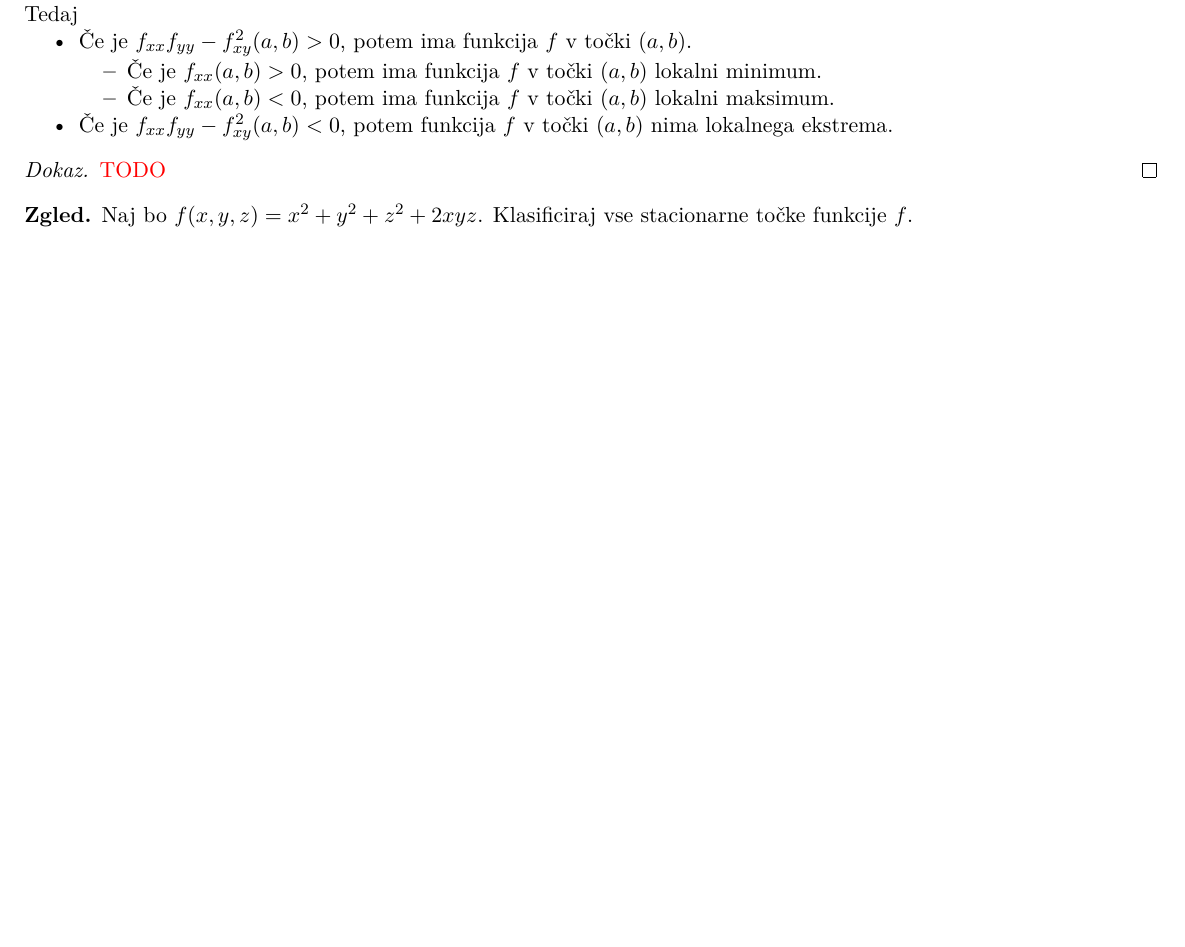
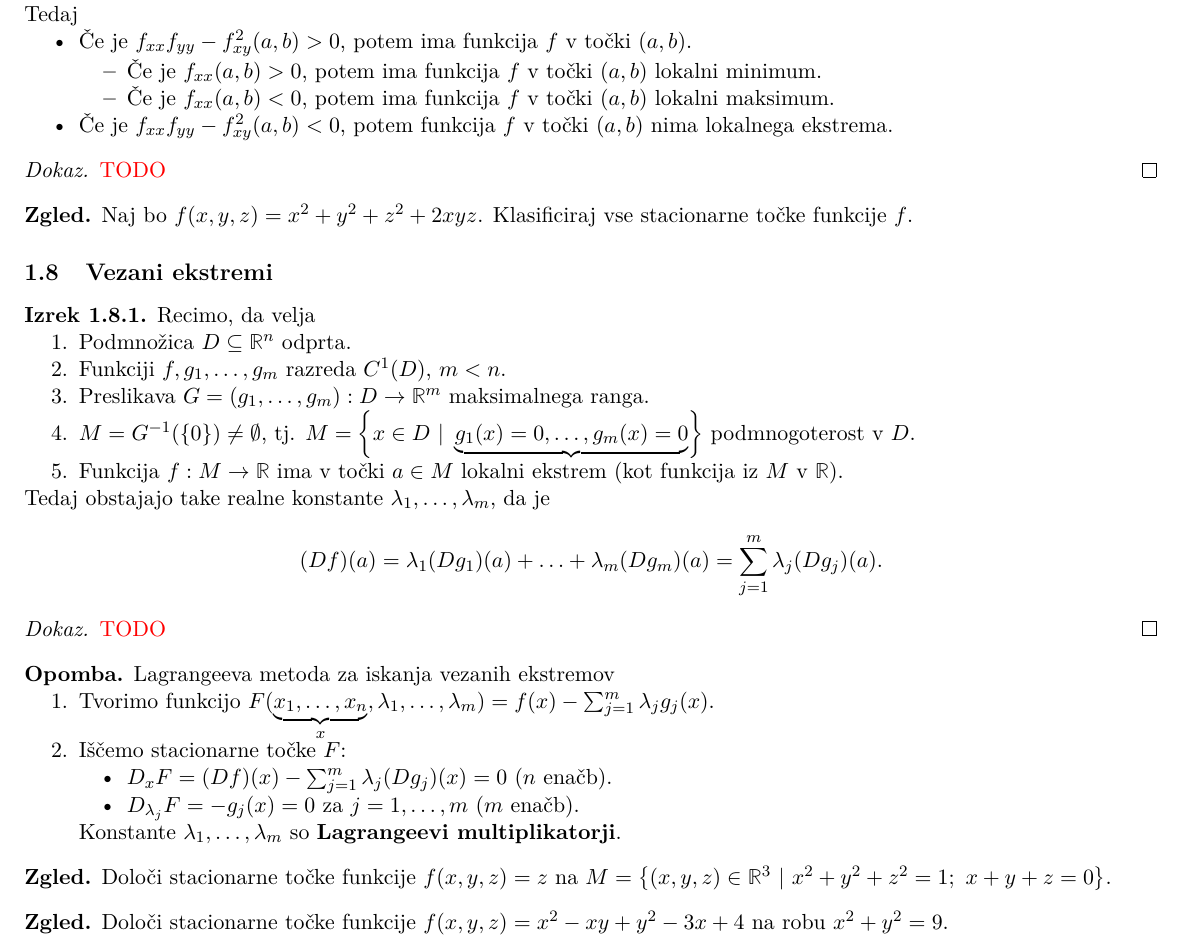
Before and after one commit to iruspro/zapiski-fmf, a LaTeX document (ana2a/retard/retard.tex, which reads ana2a/retard/funkcije-vec-spremenljivk.tex): part of page 15 of 17, cut so that both start at the same text, the shorter picture padded with empty space. Compiled offline with pdfLaTeX.

Commit message:
Added ana2 notes

```diff
--- a/ana2a/retard/funkcije-vec-spremenljivk.tex
+++ b/ana2a/retard/funkcije-vec-spremenljivk.tex
@@ -900,3 +900,42 @@ $\left\langle (Hf)h, h\right\rangle$ je \df{Hessejeva forma} (kvadratna forma, k
 \begin{zgled}
     Naj bo $f(x,y,z) = x^2+y^2+z^2 + 2xyz$. Klasificiraj vse stacionarne točke funkcije $f$.
 \end{zgled}
+
+\subsection{Vezani ekstremi}
+\begin{izrek}
+    Recimo, da velja
+    \begin{enumerate}
+        \item Podmnožica $D \subseteq \R^n$ odprta.
+        \item Funkciji $f, g_1, \ldots, g_m$ razreda $C^1(D)$, $m < n$.
+        \item Preslikava $G = (g_1, \ldots, g_m): D \to \R^m$ maksimalnega ranga.
+        \item $M = G^{-1}(\set{0}) \neq \emptyset$, tj. $M = \setb{x \in D}{\underbrace{g_1(x) = 0, \ldots, g_m(x) = 0}}$ podmnogoterost v $D$.
+        \item Funkcija $f: M \to \R$ ima v točki $a \in M$ lokalni ekstrem (kot funkcija iz $M$ v $\R$).
+    \end{enumerate}
+    Tedaj obstajajo take realne konstante $\lambda_1, \ldots, \lambda_m$, da je
+    $$(Df)(a) = \lambda_1 (Dg_1)(a) + \ldots + \lambda_m (Dg_m)(a) = \sum_{j=1}^{m}\lambda_j(Dg_j)(a).$$
+\end{izrek}
+
+\begin{proof}
+    \textcolor{red}{TODO}
+\end{proof}
+
+\begin{opomba}
+    Lagrangeeva metoda za iskanja vezanih ekstremov
+    \begin{enumerate}
+        \item Tvorimo funkcijo $F(\underbrace{x_1, \ldots, x_n}_x, \lambda_1, \ldots, \lambda_m) = f(x) - \sum_{j=1}^{m} \lambda_j g_j(x)$.
+        \item Iščemo stacionarne točke $F$:
+        \begin{itemize}
+            \item $D_xF = (Df)(x) - \sum_{j=1}^{m}\lambda_j(Dg_j)(x) = 0$ ($n$ enačb).
+            \item $D_{\lambda_j}F = -g_j(x) = 0$ za $j = 1, \ldots, m$ ($m$ enačb).
+        \end{itemize}
+        Konstante $\lambda_1, \ldots, \lambda_m$ so \df{Lagrangeevi multiplikatorji}.
+    \end{enumerate}
+\end{opomba}
+
+\begin{zgled}
+    Določi stacionarne točke funkcije $f(x,y,z)=z$ na $M = \setb{(x,y,z) \in \R^3}{x^2+y^2+z^2=1; \ x+ y + z = 0}$.
+\end{zgled}
+
+\begin{zgled}
+    Določi stacionarne točke funkcije $f(x,y,z)= x^2 - xy +y^2 - 3x +4$ na robu $x^2 + y^2 = 9$.
+\end{zgled}
```
Also changed, not shown: ana2a/izpit/funkcije-vec-spremenljivk.tex (added, +6 -0 lines), ana2a/izpit/izpit.tex (added, +54 -0 lines), ana2a/izpit/izpit.pdf (added), ana2a/retard/retard.pdf.
